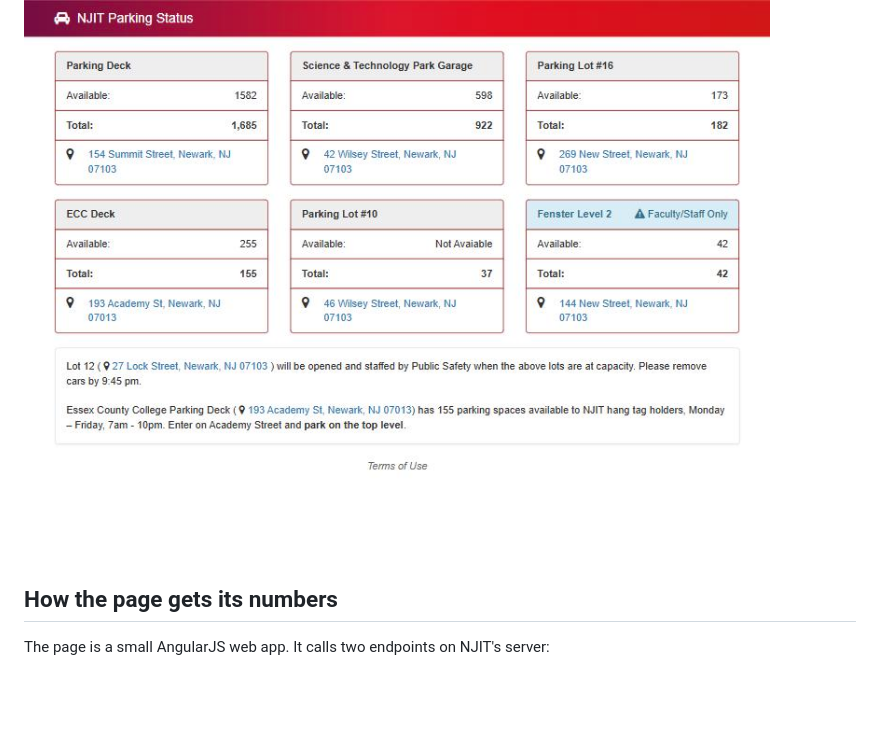
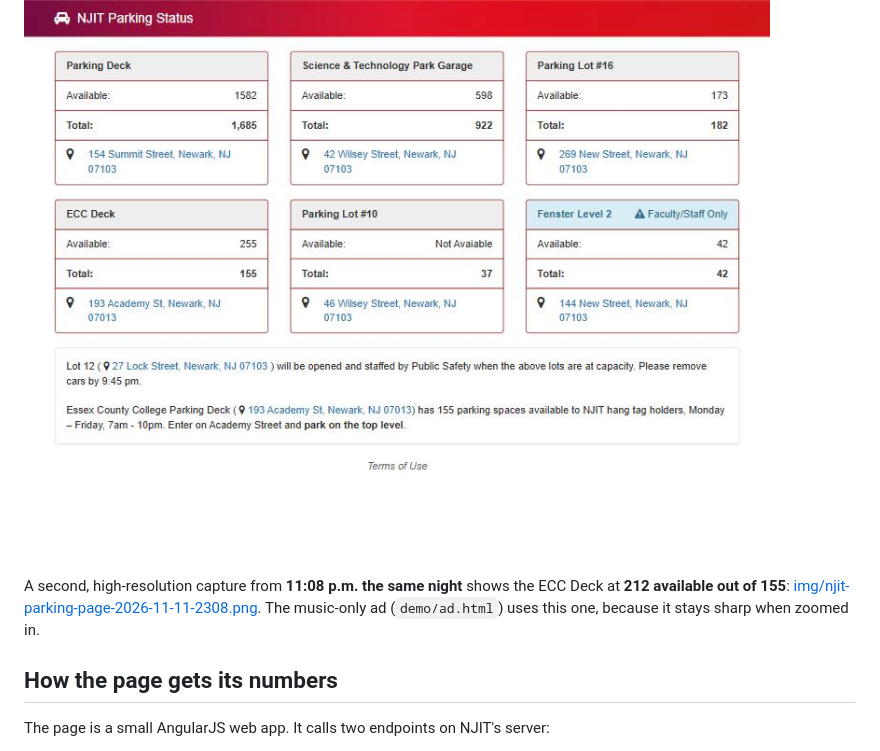
Before and after one commit to anxious956/NJITSMARTCAMPUS, a Markdown page: docs/07-existing-njit-parking-page.md, the part around the change. GitHub-like rendering; blank space fills up the shorter version.

```diff
--- a/docs/07-existing-njit-parking-page.md
+++ b/docs/07-existing-njit-parking-page.md
@@ -5,6 +5,8 @@ NJIT already publishes live parking counts at [mobile.njit.edu/parking](https://
 Everything here was checked on **November 11, 2026 at about 12:30 a.m. ET** by opening the public page and reading the data it loads. Nothing needed a login. A screenshot from that time is below.
 
 ![NJIT Parking Status page, Nov 11 2026, showing ECC Deck with 255 available out of 155 total](img/njit-parking-page-2026-11-11.jpg)
+
+A second, high-resolution capture from **11:08 p.m. the same night** shows the ECC Deck at **212 available out of 155**: [img/njit-parking-page-2026-11-11-2308.png](img/njit-parking-page-2026-11-11-2308.png). The music-only ad (`demo/ad.html`) uses this one, because it stays sharp when zoomed in.
 
 ## How the page gets its numbers
 
```
Also changed, not shown: docs/img/njit-parking-page-2026-11-11-2308.png (added), 1 other file.
